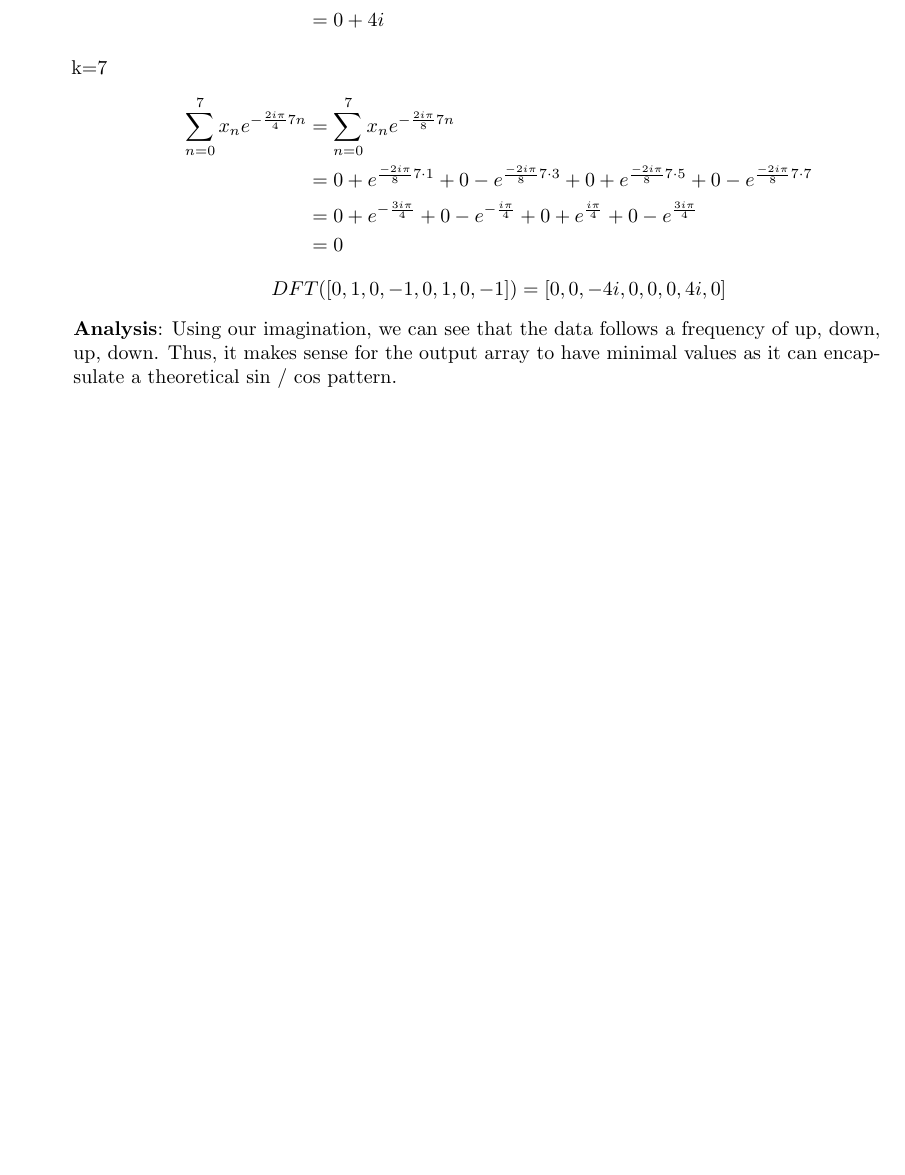
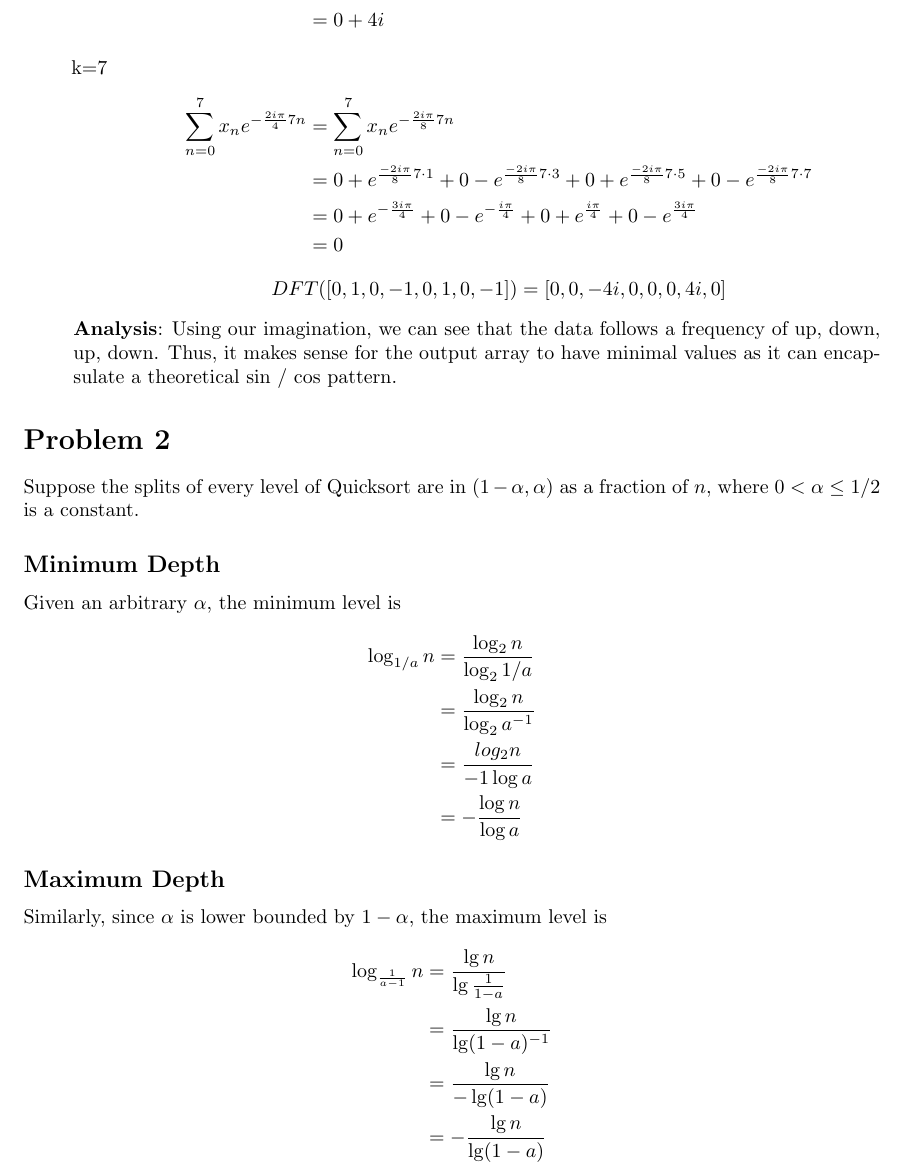
Before and after one commit to MSWS/CSCI305, a LaTeX problem sheet (HW/6/HW6.tex): part of page 4 of 4, cut so that both start at the same text, the shorter picture padded with empty space. Compiled offline with pdfLaTeX.

Commit message:
Finsih up HW 6

```diff
--- a/HW/6/HW6.tex
+++ b/HW/6/HW6.tex
@@ -147,5 +147,24 @@ Compute the DFT of \dots
             \textbf{Analysis}: Using our imagination, we can see that the data follows a frequency of up, down, up, down. Thus, it makes sense for the output array to have minimal values as it can encapsulate a theoretical sin / cos pattern.
 \end{enumerate}
 
+\section*{Problem 2}
+Suppose the splits of every level of Quicksort are in \((1 - \alpha, \alpha)\) as a fraction of \(n\), where \(0 < \alpha \leq 1/2\) is a constant.
 
+\subsection*{Minimum Depth}
+Given an arbitrary \(\alpha\), the minimum level is
+\begin{align*}
+      \log_{1/a}n & = \frac{\log_2n}{\log_2 1/a}     \\
+                  & = \frac{\log_2 n}{\log_2 a^{-1}} \\
+                  & = \frac{log_2 n}{-1 \log a}      \\
+                  & = -\frac{\log n}{\log a}
+\end{align*}
+
+\subsection*{Maximum Depth}
+Similarly, since \(\alpha\) is lower bounded by \(1 - \alpha\), the maximum level is
+\begin{align*}
+      \log_\frac{1}{a - 1} n & = \frac{\lg n}{\lg \frac{1}{1-a}} \\
+                             & = \frac{\lg n}{\lg(1-a) ^ {-1}}   \\
+                             & = \frac{\lg n}{-\lg(1-a)}         \\
+                             & = -\frac{\lg n}{\lg(1-a)}
+\end{align*}
 \end{document}
```
Also changed, not shown: HW/6/HW6.pdf, 1 other file.
